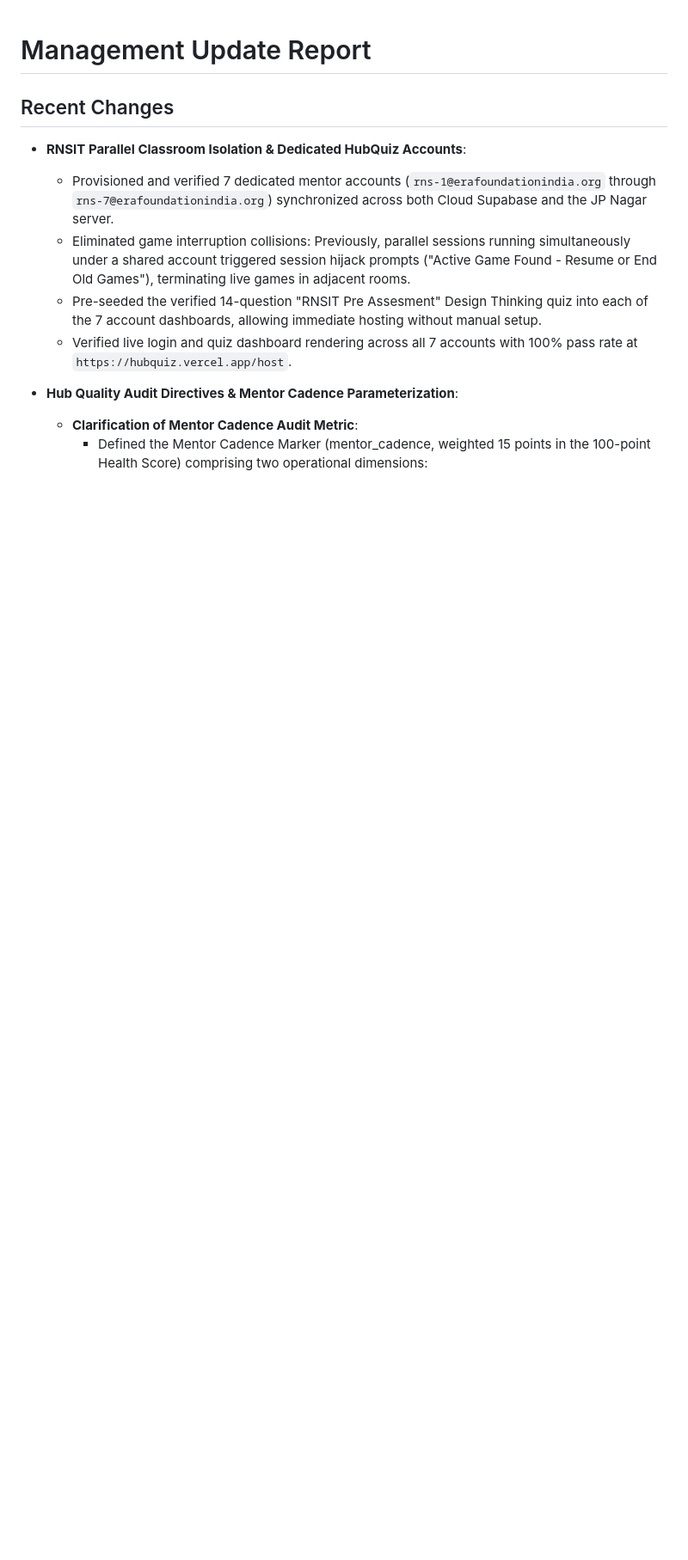
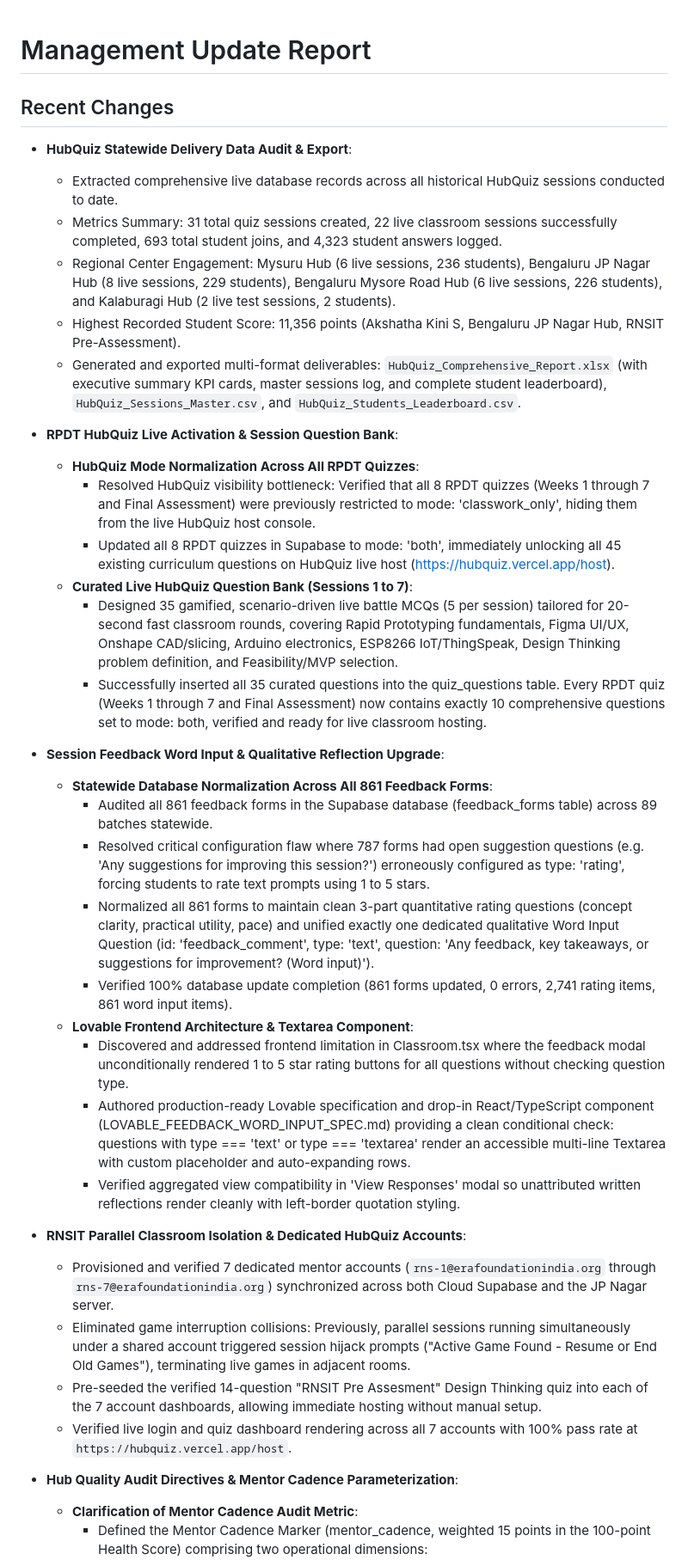
Before and after one commit to uditb-coder/Build4Karnataka, a Markdown page: management_update_report.md, the part around the change. Shown at 86% size. Rendered like a GitHub page; blank space fills up the shorter version.

Commit message:
Update reports with HubQuiz delivery data audit and export analytics

```diff
--- a/management_update_report.md
+++ b/management_update_report.md
@@ -1,6 +1,32 @@
 # Management Update Report
 
 ## Recent Changes
+- **HubQuiz Statewide Delivery Data Audit & Export**:
+  - Extracted comprehensive live database records across all historical HubQuiz sessions conducted to date.
+  - Metrics Summary: 31 total quiz sessions created, 22 live classroom sessions successfully completed, 693 total student joins, and 4,323 student answers logged.
+  - Regional Center Engagement: Mysuru Hub (6 live sessions, 236 students), Bengaluru JP Nagar Hub (8 live sessions, 229 students), Bengaluru Mysore Road Hub (6 live sessions, 226 students), and Kalaburagi Hub (2 live test sessions, 2 students).
+  - Highest Recorded Student Score: 11,356 points (Akshatha Kini S, Bengaluru JP Nagar Hub, RNSIT Pre-Assessment).
+  - Generated and exported multi-format deliverables: `HubQuiz_Comprehensive_Report.xlsx` (with executive summary KPI cards, master sessions log, and complete student leaderboard), `HubQuiz_Sessions_Master.csv`, and `HubQuiz_Students_Leaderboard.csv`.
+
+- **RPDT HubQuiz Live Activation & Session Question Bank**:
+  - **HubQuiz Mode Normalization Across All RPDT Quizzes**:
+    - Resolved HubQuiz visibility bottleneck: Verified that all 8 RPDT quizzes (Weeks 1 through 7 and Final Assessment) were previously restricted to mode: 'classwork_only', hiding them from the live HubQuiz host console.
+    - Updated all 8 RPDT quizzes in Supabase to mode: 'both', immediately unlocking all 45 existing curriculum questions on HubQuiz live host (https://hubquiz.vercel.app/host).
+  - **Curated Live HubQuiz Question Bank (Sessions 1 to 7)**:
+    - Designed 35 gamified, scenario-driven live battle MCQs (5 per session) tailored for 20-second fast classroom rounds, covering Rapid Prototyping fundamentals, Figma UI/UX, Onshape CAD/slicing, Arduino electronics, ESP8266 IoT/ThingSpeak, Design Thinking problem definition, and Feasibility/MVP selection.
+    - Successfully inserted all 35 curated questions into the quiz_questions table. Every RPDT quiz (Weeks 1 through 7 and Final Assessment) now contains exactly 10 comprehensive questions set to mode: both, verified and ready for live classroom hosting.
+
+- **Session Feedback Word Input & Qualitative Reflection Upgrade**:
+  - **Statewide Database Normalization Across All 861 Feedback Forms**:
+    - Audited all 861 feedback forms in the Supabase database (feedback_forms table) across 89 batches statewide.
+    - Resolved critical configuration flaw where 787 forms had open suggestion questions (e.g. 'Any suggestions for improving this session?') erroneously configured as type: 'rating', forcing students to rate text prompts using 1 to 5 stars.
+    - Normalized all 861 forms to maintain clean 3-part quantitative rating questions (concept clarity, practical utility, pace) and unified exactly one dedicated qualitative Word Input Question (id: 'feedback_comment', type: 'text', question: 'Any feedback, key takeaways, or suggestions for improvement? (Word input)').
+    - Verified 100% database update completion (861 forms updated, 0 errors, 2,741 rating items, 861 word input items).
+  - **Lovable Frontend Architecture & Textarea Component**:
+    - Discovered and addressed frontend limitation in Classroom.tsx where the feedback modal unconditionally rendered 1 to 5 star rating buttons for all questions without checking question type.
+    - Authored production-ready Lovable specification and drop-in React/TypeScript component (LOVABLE_FEEDBACK_WORD_INPUT_SPEC.md) providing a clean conditional check: questions with type === 'text' or type === 'textarea' render an accessible multi-line Textarea with custom placeholder and auto-expanding rows.
+    - Verified aggregated view compatibility in 'View Responses' modal so unattributed written reflections render cleanly with left-border quotation styling.
+
 - **RNSIT Parallel Classroom Isolation & Dedicated HubQuiz Accounts**:
   - Provisioned and verified 7 dedicated mentor accounts (`rns-1@erafoundationindia.org` through `rns-7@erafoundationindia.org`) synchronized across both Cloud Supabase and the JP Nagar server.
   - Eliminated game interruption collisions: Previously, parallel sessions running simultaneously under a shared account triggered session hijack prompts ("Active Game Found - Resume or End Old Games"), terminating live games in adjacent rooms.
```
Also changed, not shown: team_update_instructions.md (+9 -0 lines).
